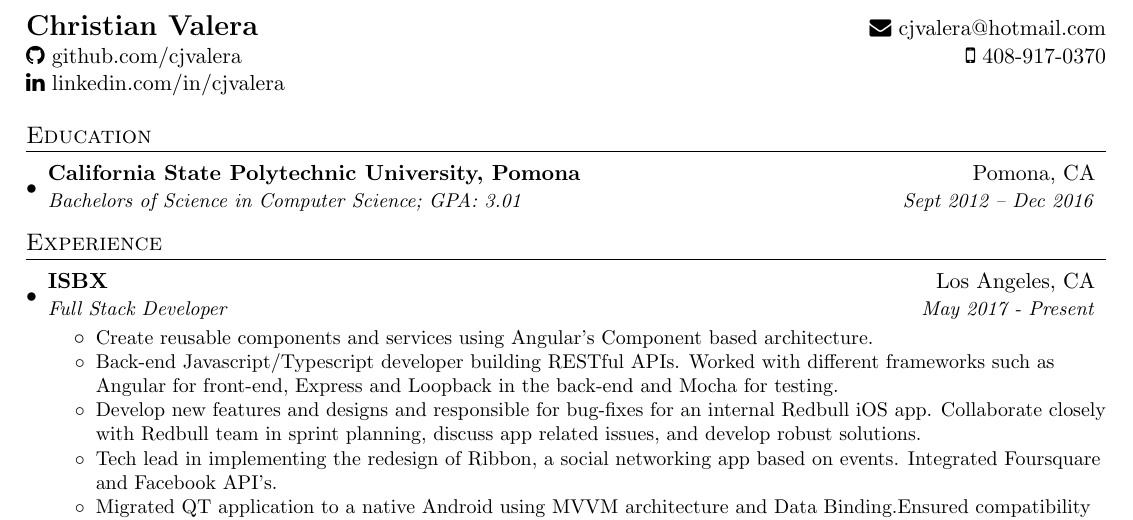
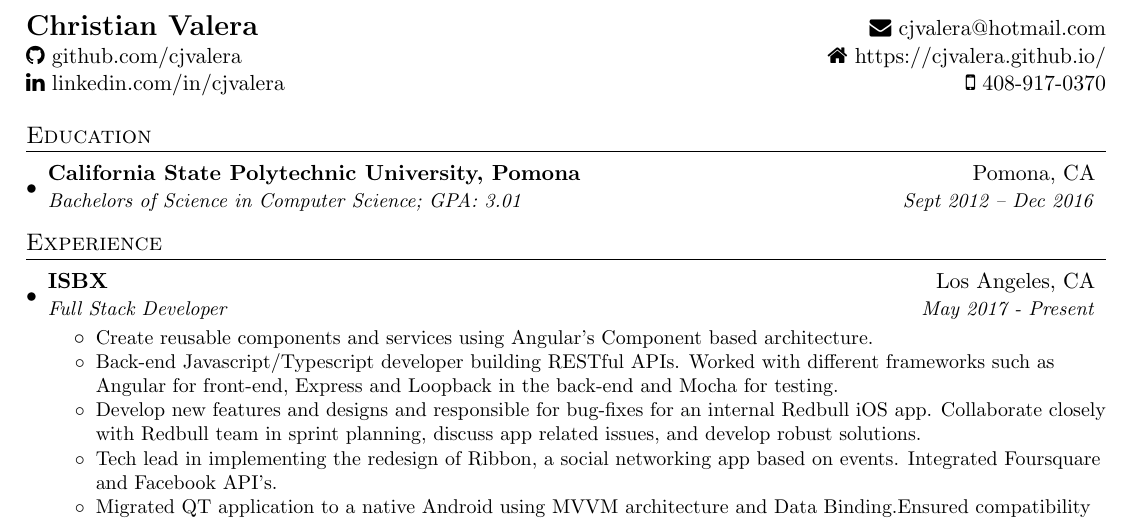
Before and after one commit to XiaoheLiu/resume, a LaTeX CV (resume.tex): part of the page, cut so that both start at the same text. Compiled offline with pdfLaTeX.

Commit message:
Added website

```diff
--- a/resume.tex
+++ b/resume.tex
@@ -82,10 +82,11 @@
 
 %----------HEADING-----------------
 \begin{tabular*}{\textwidth}{l@{\extracolsep{\fill}}r}
-\textbf{\href{http://cjvalera.github.com/}{\Large Christian Valera}} & \href{mailto:cjvalera@hotmail.com}{\faEnvelope\space cjvalera@hotmail.com} \\
+\textbf{\href{https://cjvalera.github.io/}{\Large Christian Valera}} & \href{mailto:cjvalera@hotmail.com}{\faEnvelope\space cjvalera@hotmail.com} \\
 \href{https://github.com/cjvalera}{\faGithub\space github.com/cjvalera} &
+\href{https://cjvalera.github.io/}{\faHome\space https://cjvalera.github.io/} \\
+\href{https://linkedin.com/in/cjvalera/}{\faLinkedin\space linkedin.com/in/cjvalera} &
 \faMobile\space 408-917-0370 \\
-\href{https://linkedin.com/in/cjvalera/}{\faLinkedin\space linkedin.com/in/cjvalera} \\
 \end{tabular*}
 
 
```
Also changed, not shown: resume.pdf.
